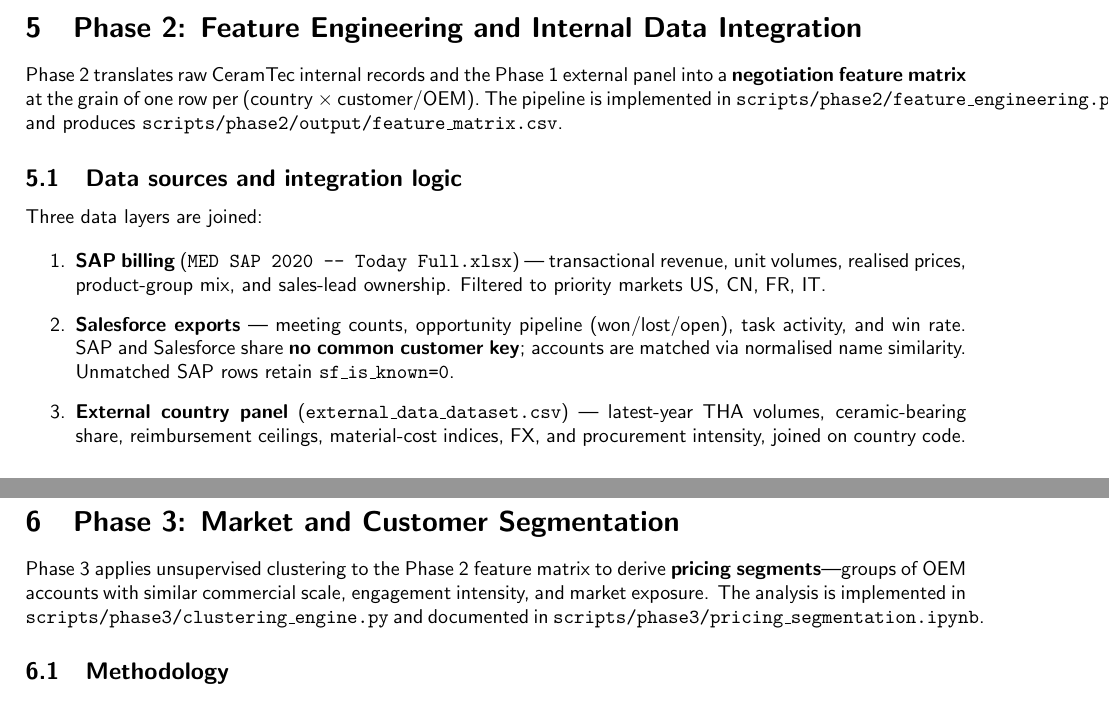
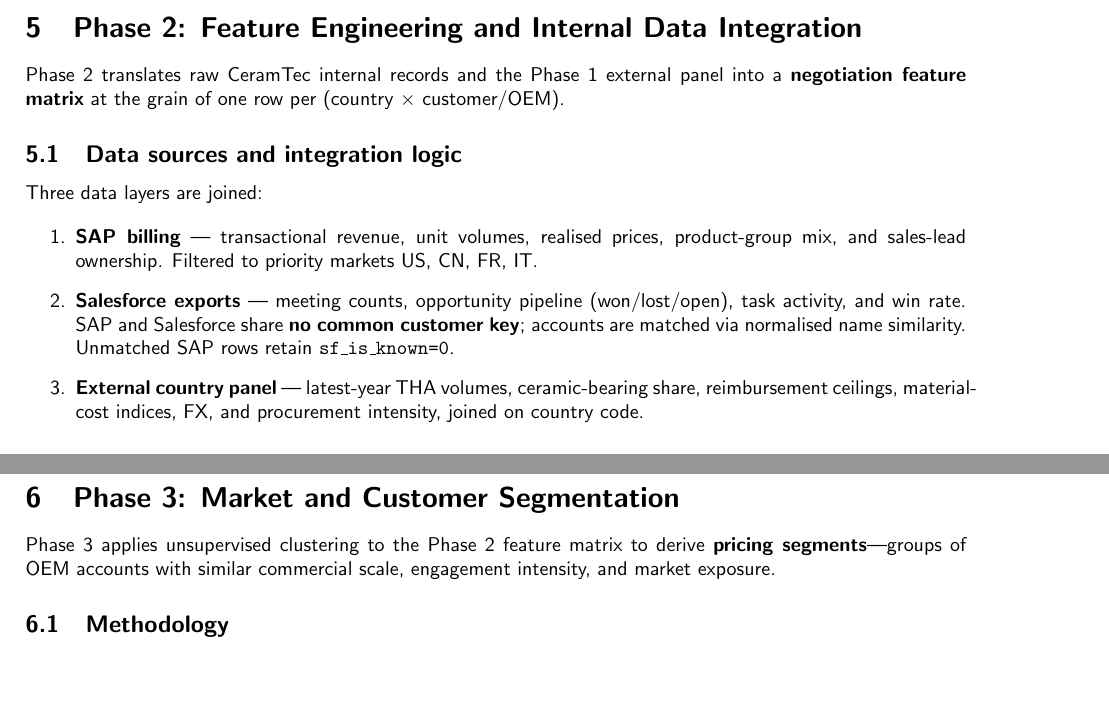
Before and after one commit to adrien-bdl/ceramtec-report, a LaTeX document (main.tex): two parts of pages 11 and 13 of 23 before the commit and two parts of pages 11 and 13 of 22 after it, joined at a grey line, cut so that both start at the same text, the shorter picture padded with empty space. Compiled offline with pdfLaTeX.

Commit message:
small refinements

```diff
--- a/main.tex
+++ b/main.tex
@@ -597,16 +597,16 @@
 \section{Phase 2: Feature Engineering and Internal Data Integration}
 \label{sec:phase2}
 
-Phase~2 translates raw CeramTec internal records and the Phase~1 external panel into a \textbf{negotiation feature matrix} at the grain of one row per (country $\times$ customer/OEM). The pipeline is implemented in \texttt{scripts/phase2/feature\_engineering.py} and produces \texttt{scripts/phase2/output/feature\_matrix.csv}.
+Phase~2 translates raw CeramTec internal records and the Phase~1 external panel into a \textbf{negotiation feature matrix} at the grain of one row per (country $\times$ customer/OEM).
 
 \subsection{Data sources and integration logic}
 
 Three data layers are joined:
 
 \begin{enumerate}
-  \item \textbf{SAP billing} (\texttt{MED SAP 2020 -- Today Full.xlsx}) --- transactional revenue, unit volumes, realised prices, product-group mix, and sales-lead ownership. Filtered to priority markets US, CN, FR, IT.
+  \item \textbf{SAP billing} --- transactional revenue, unit volumes, realised prices, product-group mix, and sales-lead ownership. Filtered to priority markets US, CN, FR, IT.
   \item \textbf{Salesforce exports} --- meeting counts, opportunity pipeline (won/lost/open), task activity, and win rate. SAP and Salesforce share \textbf{no common customer key}; accounts are matched via normalised name similarity. Unmatched SAP rows retain \texttt{sf\_is\_known=0}.
-  \item \textbf{External country panel} (\texttt{external\_data\_dataset.csv}) --- latest-year THA volumes, ceramic-bearing share, reimbursement ceilings, material-cost indices, FX, and procurement intensity, joined on country code.
+  \item \textbf{External country panel} --- latest-year THA volumes, ceramic-bearing share, reimbursement ceilings, material-cost indices, FX, and procurement intensity, joined on country code.
 \end{enumerate}
 
 \subsection{Feature families}
@@ -659,7 +659,7 @@
 \section{Phase 3: Market and Customer Segmentation}
 \label{sec:phase3}
 
-Phase~3 applies unsupervised clustering to the Phase~2 feature matrix to derive \textbf{pricing segments}---groups of OEM accounts with similar commercial scale, engagement intensity, and market exposure. The analysis is implemented in \texttt{scripts/phase3/clustering\_engine.py} and documented in \texttt{scripts/phase3/pricing\_segmentation.ipynb}.
+Phase~3 applies unsupervised clustering to the Phase~2 feature matrix to derive \textbf{pricing segments}---groups of OEM accounts with similar commercial scale, engagement intensity, and market exposure.
 
 \subsection{Methodology}
 
```
